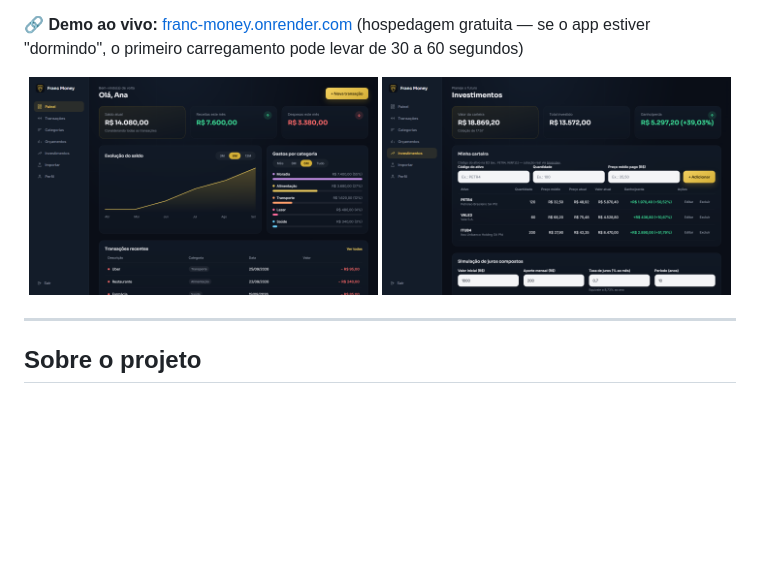
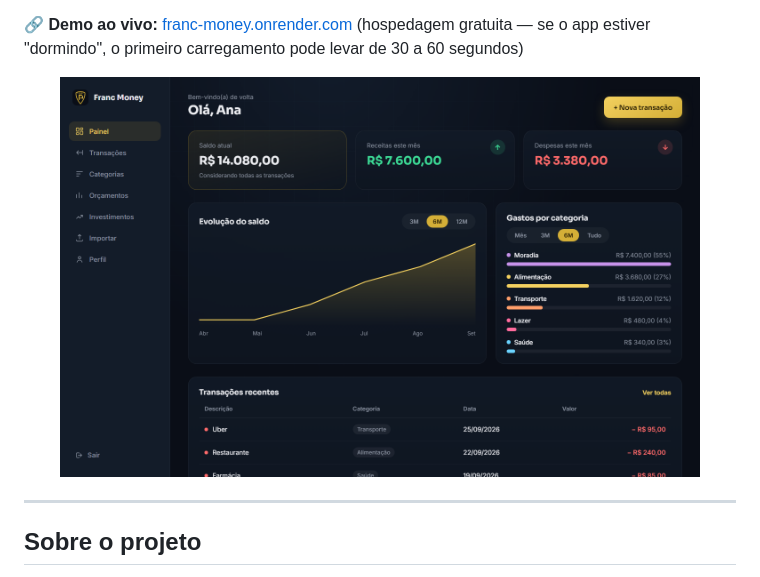
Before and after one commit to riphunter002/Franc-Money, a Markdown page: README.md, the part around one of its changes. GitHub-like rendering; pictures changed too: public/screenshots/investments.png; blank space fills up the shorter version.

```diff
--- a/README.md
+++ b/README.md
@@ -12,8 +12,7 @@ interface, publicado em produção.
 pode levar de 30 a 60 segundos)
 
 <p align="center">
-  <img src="public/screenshots/dashboard.png" alt="Painel do Franc Money com resumo financeiro, gráfico de evolução do saldo e gastos por categoria" width="49%" />
-  <img src="public/screenshots/investments.png" alt="Tela de investimentos do Franc Money com carteira de ações e simulador de juros compostos" width="49%" />
+  <img src="public/screenshots/dashboard.png" alt="Painel do Franc Money com resumo financeiro, gráfico de evolução do saldo e gastos por categoria" width="90%" />
 </p>
 
 ---
```
Also changed, not shown: other parts of README.md (+35 -0 lines), README.en.md (+36 -2 lines), public/screenshots/budgets.png (added), public/screenshots/categories.png (added), public/screenshots/import.png (added), public/screenshots/profile.png (added), public/screenshots/transactions.png (added).
